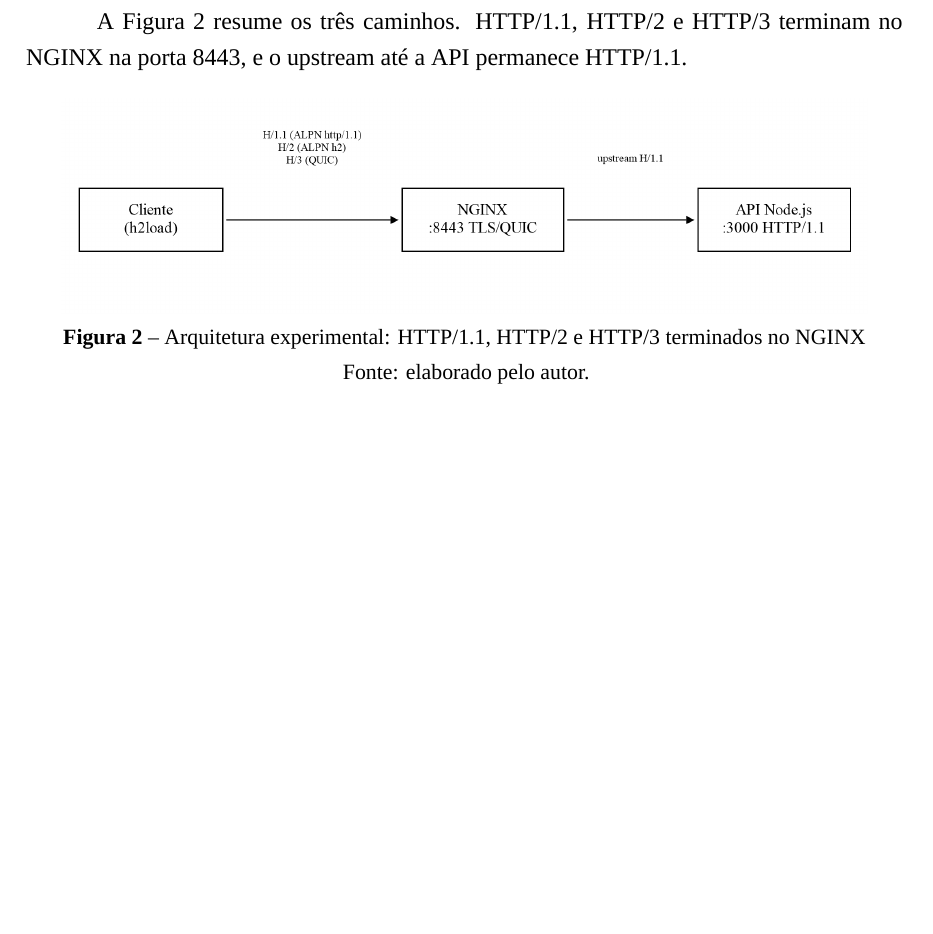
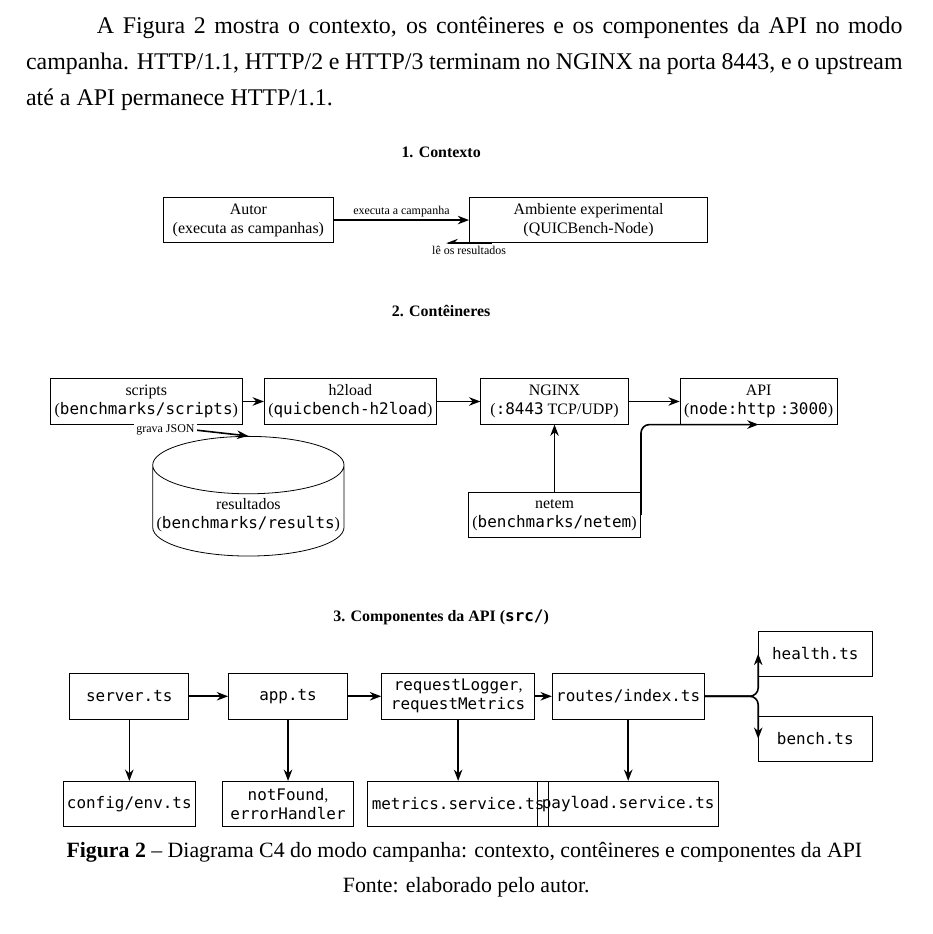
Before and after one commit to mendeslian/HTTP3-TCC-LaTeX, a LaTeX thesis (main.tex, which reads assets/figuras/c4-ambiente.tex, capitulos/capitulo4/conteudo.tex, config/pacotes.tex): part of page 31 of 60, cut at the place of the change, the shorter picture padded with empty space. Compiled offline with XeLaTeX; a missing font is replaced by an installed copy or a similar font.

Commit message:
refactor: changing figure 2, turning it into c4 diagram with context, containers and api components

```diff
--- /dev/null
+++ b/assets/figuras/c4-ambiente.tex
@@ -0,0 +1,59 @@
+% Diagrama C4 do modo campanha (Figura 2 do capitulo 4).
+% Fontes: capitulos/capitulo4/conteudo.tex, docker-compose.bench.yml,
+% infra/nginx/nginx.bench.conf, benchmarks/netem/*.sh, benchmarks/scripts/*,
+% src/app.ts e src/*.
+\begin{tikzpicture}[
+  box/.style={draw, rectangle, align=center, inner sep=2pt, font=\scriptsize, minimum width=2.6cm, minimum height=0.8cm},
+  cyl/.style={draw, cylinder, shape border rotate=90, aspect=0.3, align=center, inner sep=2pt, font=\scriptsize, minimum width=2.6cm, minimum height=1.0cm},
+  arr/.style={-{Stealth[length=2mm]}, thick},
+  lbl/.style={font=\tiny, inner sep=1pt, fill=white},
+]
+
+% ---------- Faixa 1: contexto ----------
+\node[font=\scriptsize\bfseries] at (0,0) {1. Contexto};
+\node[box, minimum width=3.0cm] (autor) at (-3.4,-1.2) {Autor\\(executa as campanhas)};
+\node[box, minimum width=4.2cm] (ambiente) at (2.6,-1.2) {Ambiente experimental\\(QUICBench-Node)};
+\draw[arr] (autor.east) -- node[lbl, above] {executa a campanha} (ambiente.west);
+\draw[arr] (ambiente.south west) ++(0.4,0) -- node[lbl, below] {lê os resultados} ++(-0.8,0);
+
+% ---------- Faixa 2: contêineres ----------
+\node[font=\scriptsize\bfseries] at (0,-2.8) {2. Contêineres};
+
+\node[box] (scripts) at (-5.2,-4.4) {scripts\\(\texttt{benchmarks/scripts})};
+\node[box] (h2load) at (-1.6,-4.4) {h2load\\(\texttt{quicbench-h2load})};
+\node[box] (nginx) at (2.0,-4.4) {NGINX\\(\texttt{:8443} TCP/UDP)};
+\node[box] (api) at (5.6,-4.4) {API\\(\texttt{node:http} \texttt{:3000})};
+\node[cyl] (resultados) at (-3.4,-6.4) {resultados\\(\texttt{benchmarks/results})};
+\node[box] (netem) at (2.0,-6.4) {netem\\(\texttt{benchmarks/netem})};
+
+\draw[arr] (scripts.east) -- (h2load.west);
+\draw[arr] (h2load.east) -- (nginx.west);
+\draw[arr] (nginx.east) -- (api.west);
+\draw[arr] (scripts.south) -- node[lbl, left] {grava JSON} (resultados.north);
+\draw[arr] (netem.north) -- (nginx.south);
+\draw[arr, rounded corners=1.5mm] (netem.east) |- (api.south);
+
+% ---------- Faixa 3: componentes da API ----------
+\node[font=\scriptsize\bfseries] at (0,-8.2) {3. Componentes da API (\texttt{src/})};
+\node[box, minimum width=2.1cm] (server) at (-5.5,-9.6) {\texttt{server.ts}};
+\node[box, minimum width=2.1cm] (app) at (-2.7,-9.6) {\texttt{app.ts}};
+\node[box, minimum width=2.7cm] (logger) at (0.3,-9.6) {\texttt{requestLogger},\\\texttt{requestMetrics}};
+\node[box, minimum width=2.4cm] (routes) at (3.3,-9.6) {\texttt{routes/index.ts}};
+\node[box, minimum width=2.0cm] (health) at (6.6,-8.85) {\texttt{health.ts}};
+\node[box, minimum width=2.0cm] (bench) at (6.6,-10.35) {\texttt{bench.ts}};
+\node[box, minimum width=2.1cm] (env) at (-5.5,-11.5) {\texttt{config/env.ts}};
+\node[box, minimum width=2.3cm] (err) at (-2.7,-11.5) {\texttt{notFound},\\\texttt{errorHandler}};
+\node[box, minimum width=2.7cm] (metrics) at (0.3,-11.5) {\texttt{metrics.service.ts}};
+\node[box, minimum width=2.6cm] (payload) at (3.3,-11.5) {\texttt{payload.service.ts}};
+
+\draw[arr] (server.east) -- (app.west);
+\draw[arr] (app.east) -- (logger.west);
+\draw[arr] (logger.east) -- (routes.west);
+\draw[arr, rounded corners=1.5mm] (routes.east) -- ++(0.4,0) -| (health.west);
+\draw[arr, rounded corners=1.5mm] (routes.east) -- ++(0.4,0) -| (bench.west);
+\draw[arr] (app.south) -- (err.north);
+\draw[arr] (server.south) -- (env.north);
+\draw[arr] (logger.south) -- (metrics.north);
+\draw[arr] (routes.south) -- (payload.north);
+
+\end{tikzpicture}
--- a/capitulos/capitulo4/conteudo.tex
+++ b/capitulos/capitulo4/conteudo.tex
@@ -25,12 +25,12 @@ O ambiente experimental foi delimitado a um cenário controlado de laboratório,
 \item estratégias de integração (QP4) - tornar reprodutível a arquitetura proxy + API REST.
 \end{enumerate}
 
-A Figura~\ref{fig:arquitetura-experimental} resume os três caminhos. HTTP/1.1, HTTP/2 e HTTP/3 terminam no NGINX na porta 8443, e o upstream até a API permanece HTTP/1.1.
+A Figura~\ref{fig:arquitetura-experimental} mostra o contexto, os contêineres e os componentes da API no modo campanha. HTTP/1.1, HTTP/2 e HTTP/3 terminam no NGINX na porta 8443, e o upstream até a API permanece HTTP/1.1.
 
 \begin{figure}[htbp]
 \centering
-\includegraphics[width=0.92\textwidth]{assets/figuras/image4.png}
-\caption{Arquitetura experimental: HTTP/1.1, HTTP/2 e HTTP/3 terminados no NGINX}\label{fig:arquitetura-experimental}
+\input{assets/figuras/c4-ambiente.tex}
+\caption{Diagrama C4 do modo campanha: contexto, contêineres e componentes da API}\label{fig:arquitetura-experimental}
 \fonte{Fonte: elaborado pelo autor.}
 \end{figure}
 
--- a/config/pacotes.tex
+++ b/config/pacotes.tex
@@ -2,6 +2,8 @@
 \usepackage{fontspec}
 \usepackage{microtype}
 \usepackage{graphicx}
+\usepackage{tikz}
+\usetikzlibrary{positioning,fit,arrows.meta,shapes.geometric}
 \usepackage{booktabs}
 \usepackage{array}
 \usepackage{multirow}
```
